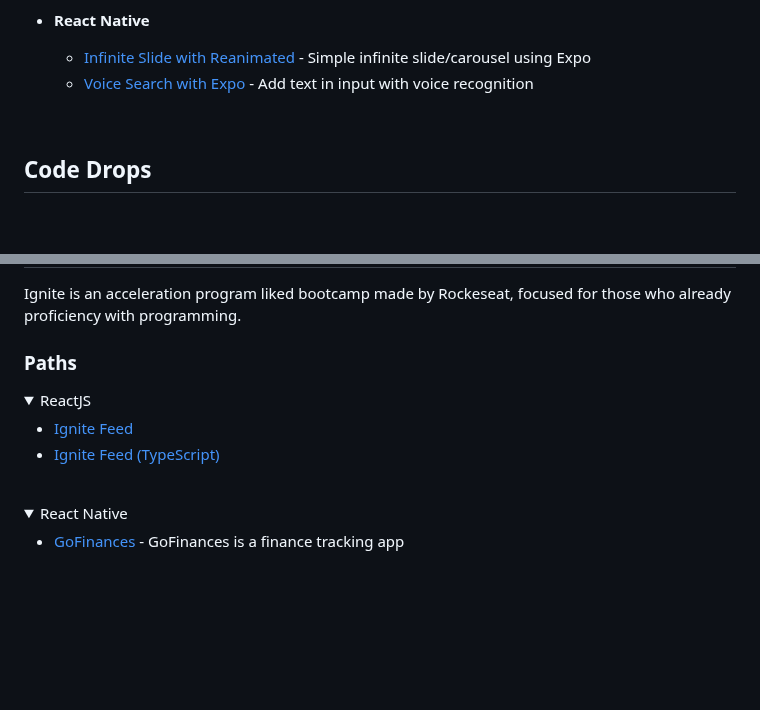
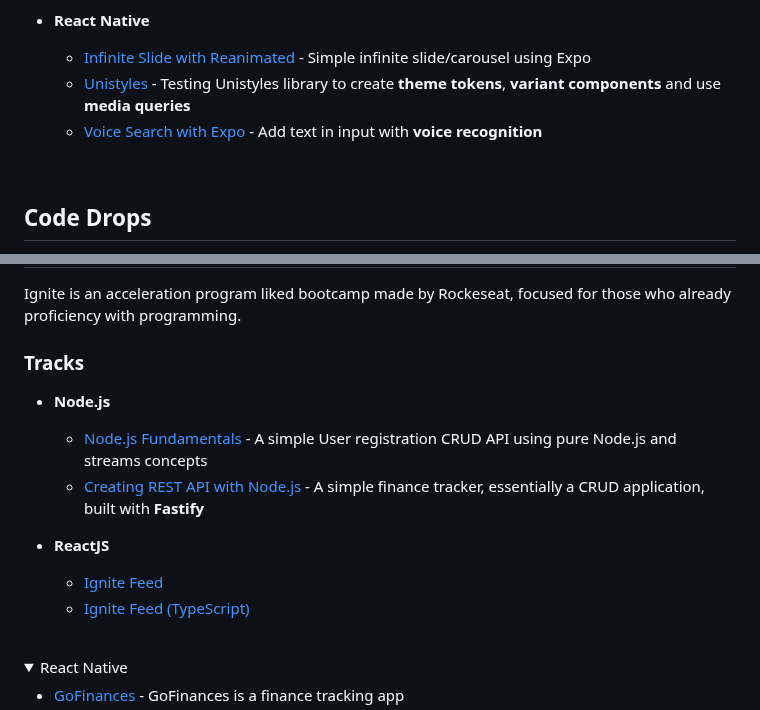
Before and after one commit to gbdsantos/awesome-playground, a Markdown page: README.md, 2 parts joined by grey strips. Drawn GitHub-style; folded sections open; blank space fills up the shorter version.

Commit message:
📚 docs: update awesome readme

```diff
--- a/README.md
+++ b/README.md
@@ -47,9 +47,10 @@
   - [Ignite Lab 4th Edition](https://github.com/gbdsantos/nodejs-notification-service "Notifications microservice with Node.js + NestJS") - Notifications microservice made with Node.js + NestJS
 - **React Native**
   - [Infinite Slide with Reanimated](https://github.com/gbdsantos/awesome-playground/tree/master/react-native/infinite-slide-with-reanimated "Infinite Slide with Reanimated using Expo") - Simple infinite slide/carousel using Expo
-  - [Voice Search with Expo](https://github.com/gbdsantos/awesome-playground/tree/master/react-native/voice-search "Search by Voice in React Native + Expo") - Add text in input with voice recognition
+  - [Unistyles](https://github.com/gbdsantos/awesome-playground/tree/master/react-native/unistyles "react-native-unistyles - Level up your React Native Stylesheet!") - Testing Unistyles library to create **theme tokens**, **variant components** and use **media queries**
+  - [Voice Search with Expo](https://github.com/gbdsantos/awesome-playground/tree/master/react-native/voice-search "Search by Voice in React Native + Expo using react-native-voice") - Add text in input with **voice recognition**
 
-<br />
+<br>
 
 ## Code Drops
 
@@ -66,14 +67,15 @@
 
 Ignite is an acceleration program liked bootcamp made by Rockeseat, focused for those who already proficiency with programming.
 
-### **Paths**
+### Tracks
 
-<details>
-   <summary>ReactJS</summary>
+- **Node.js**
+  - [Node.js Fundamentals](https://github.com/gbdsantos/ignite/tree/master/nodejs/01-nodejs-fundamentals "Register users CRUD application - Node.js Ignite project 01") - A simple User registration CRUD API using pure Node.js and streams concepts
+  - [Creating REST API with Node.js](https://github.com/gbdsantos/ignite/tree/master/nodejs/02-creating-rest-api-with-nodejs "Finance tracker - Node.js Ignite project 02") - A simple finance tracker, essentially a CRUD application, built with **Fastify**
 
-- [Ignite Feed](https://github.com/gbdsantos/reactjs-rocketseat-ignite-fundamentals-2022 "Social media application")
-- [Ignite Feed (TypeScript)](https://github.com/gbdsantos/reactjs-ignite-feed "Social media application")
-</details>
+- **ReactJS**
+  - [Ignite Feed](https://github.com/gbdsantos/reactjs-rocketseat-ignite-fundamentals-2022 "Social media application")
+  - [Ignite Feed (TypeScript)](https://github.com/gbdsantos/reactjs-ignite-feed "Social media application")
 
 <br>
 
```
Also changed, not shown: other parts of README.md (+1 -1 lines).
